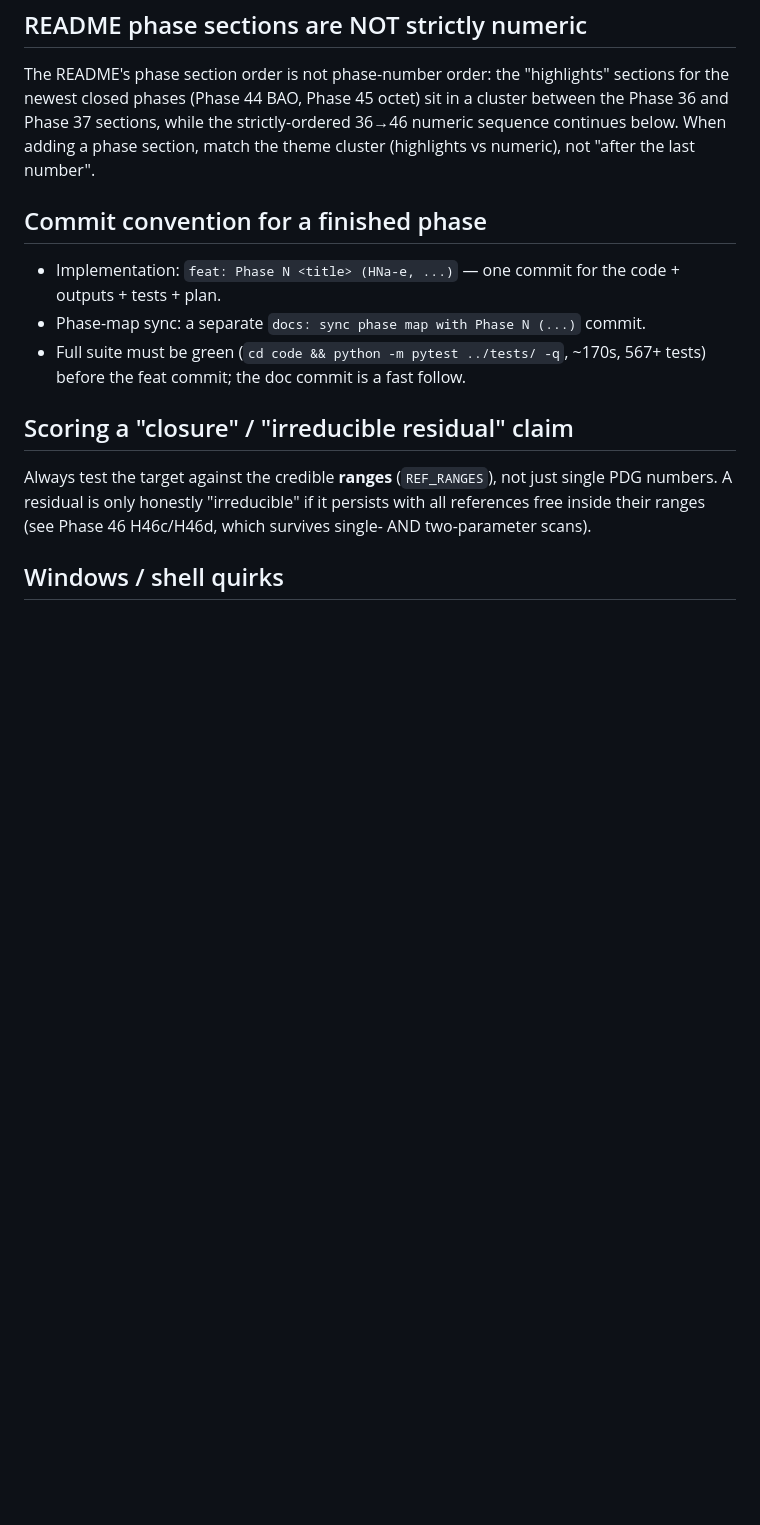
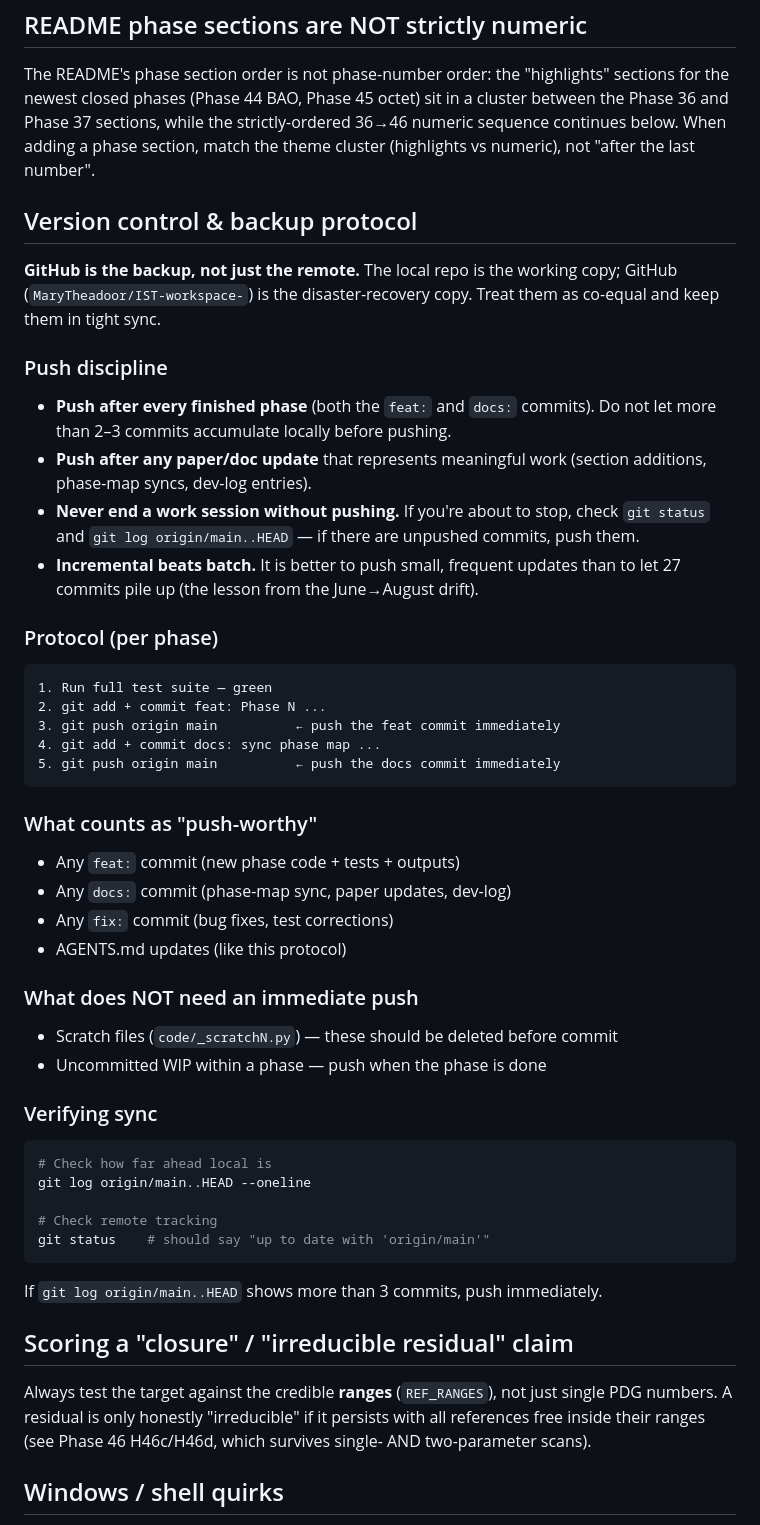
Before and after one commit to MaryTheadoor/IST-workspace-, a Markdown page: AGENTS.md, the part around the change. Drawn GitHub-style; blank space fills up the shorter version.

Commit message:
docs: add version control & backup protocol to AGENTS.md (push after every phase, incremental beats batch, verify sync each session)

````diff
--- a/AGENTS.md
+++ b/AGENTS.md
@@ -71,13 +71,57 @@ cluster between the Phase 36 and Phase 37 sections, while the strictly-ordered
 36→46 numeric sequence continues below. When adding a phase section, match the
 theme cluster (highlights vs numeric), not "after the last number".
 
-## Commit convention for a finished phase
+## Version control & backup protocol
 
-- Implementation: `feat: Phase N <title> (HNa-e, ...)` — one commit for the
-  code + outputs + tests + plan.
-- Phase-map sync: a separate `docs: sync phase map with Phase N (...)` commit.
-- Full suite must be green (`cd code && python -m pytest ../tests/ -q`, ~170s,
-  567+ tests) before the feat commit; the doc commit is a fast follow.
+**GitHub is the backup, not just the remote.** The local repo is the working
+copy; GitHub (`MaryTheadoor/IST-workspace-`) is the disaster-recovery copy.
+Treat them as co-equal and keep them in tight sync.
+
+### Push discipline
+
+- **Push after every finished phase** (both the `feat:` and `docs:` commits).
+  Do not let more than 2–3 commits accumulate locally before pushing.
+- **Push after any paper/doc update** that represents meaningful work
+  (section additions, phase-map syncs, dev-log entries).
+- **Never end a work session without pushing.** If you're about to stop,
+  check `git status` and `git log origin/main..HEAD` — if there are
+  unpushed commits, push them.
+- **Incremental beats batch.** It is better to push small, frequent updates
+  than to let 27 commits pile up (the lesson from the June→August drift).
+
+### Protocol (per phase)
+
+```
+1. Run full test suite — green
+2. git add + commit feat: Phase N ...
+3. git push origin main          ← push the feat commit immediately
+4. git add + commit docs: sync phase map ...
+5. git push origin main          ← push the docs commit immediately
+```
+
+### What counts as "push-worthy"
+
+- Any `feat:` commit (new phase code + tests + outputs)
+- Any `docs:` commit (phase-map sync, paper updates, dev-log)
+- Any `fix:` commit (bug fixes, test corrections)
+- AGENTS.md updates (like this protocol)
+
+### What does NOT need an immediate push
+
+- Scratch files (`code/_scratchN.py`) — these should be deleted before commit
+- Uncommitted WIP within a phase — push when the phase is done
+
+### Verifying sync
+
+```powershell
+# Check how far ahead local is
+git log origin/main..HEAD --oneline
+
+# Check remote tracking
+git status    # should say "up to date with 'origin/main'"
+```
+
+If `git log origin/main..HEAD` shows more than 3 commits, push immediately.
 
 ## Scoring a "closure" / "irreducible residual" claim
 
````
